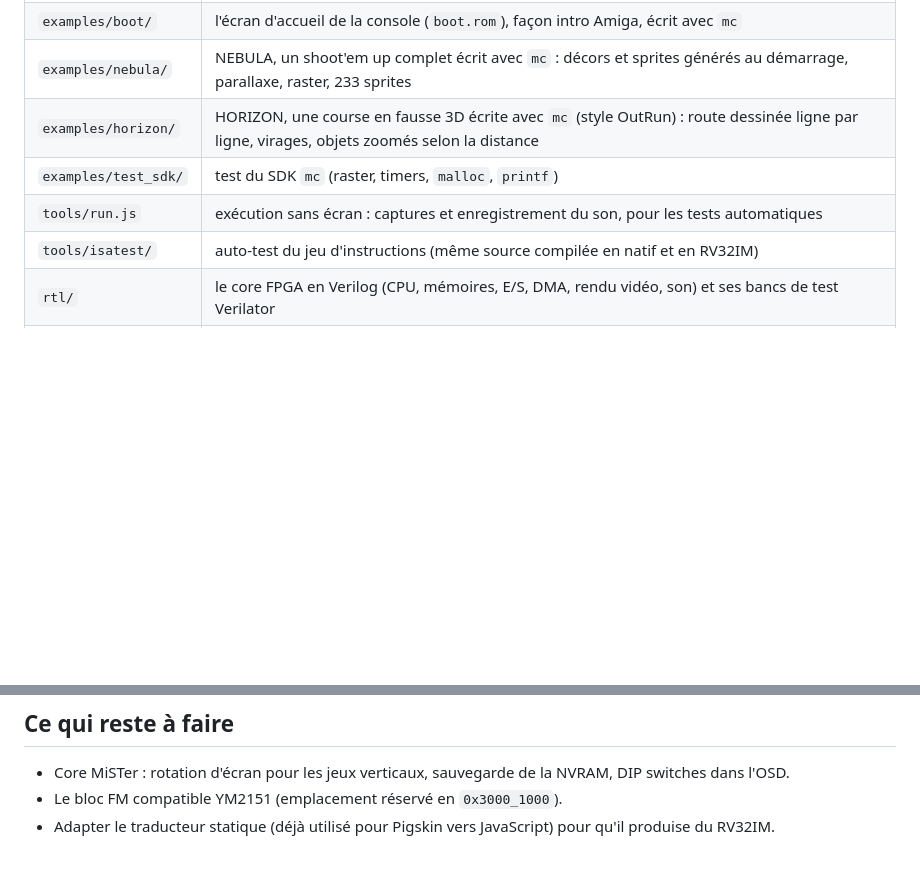
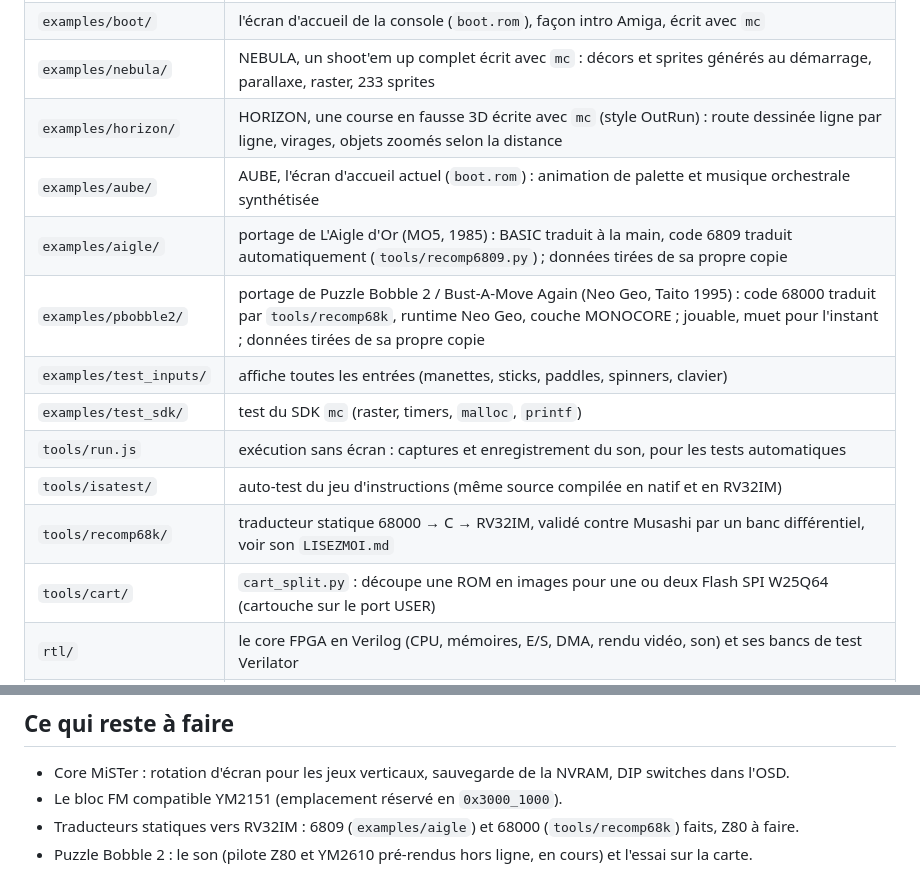
Before and after one commit to jadiema/monocore, a Markdown page: README.md, 2 parts joined by grey strips. Drawn GitHub-style; blank space fills up the shorter version.

```diff
--- a/README.md
+++ b/README.md
@@ -14,9 +14,15 @@ Console virtuelle pour MiSTer (DE10-Nano) : un core FPGA unique et figé sur leq
 | `examples/boot/` | l'écran d'accueil de la console (`boot.rom`), façon intro Amiga, écrit avec `mc` |
 | `examples/nebula/` | NEBULA, un shoot'em up complet écrit avec `mc` : décors et sprites générés au démarrage, parallaxe, raster, 233 sprites |
 | `examples/horizon/` | HORIZON, une course en fausse 3D écrite avec `mc` (style OutRun) : route dessinée ligne par ligne, virages, objets zoomés selon la distance |
+| `examples/aube/` | AUBE, l'écran d'accueil actuel (`boot.rom`) : animation de palette et musique orchestrale synthétisée |
+| `examples/aigle/` | portage de L'Aigle d'Or (MO5, 1985) : BASIC traduit à la main, code 6809 traduit automatiquement (`tools/recomp6809.py`) ; données tirées de sa propre copie |
+| `examples/pbobble2/` | portage de Puzzle Bobble 2 / Bust-A-Move Again (Neo Geo, Taito 1995) : code 68000 traduit par `tools/recomp68k`, runtime Neo Geo, couche MONOCORE ; jouable, muet pour l'instant ; données tirées de sa propre copie |
+| `examples/test_inputs/` | affiche toutes les entrées (manettes, sticks, paddles, spinners, clavier) |
 | `examples/test_sdk/` | test du SDK `mc` (raster, timers, `malloc`, `printf`) |
 | `tools/run.js` | exécution sans écran : captures et enregistrement du son, pour les tests automatiques |
 | `tools/isatest/` | auto-test du jeu d'instructions (même source compilée en natif et en RV32IM) |
+| `tools/recomp68k/` | traducteur statique 68000 → C → RV32IM, validé contre Musashi par un banc différentiel, voir son `LISEZMOI.md` |
+| `tools/cart/` | `cart_split.py` : découpe une ROM en images pour une ou deux Flash SPI W25Q64 (cartouche sur le port USER) |
 | `rtl/` | le core FPGA en Verilog (CPU, mémoires, E/S, DMA, rendu vidéo, son) et ses bancs de test Verilator |
 | `quartus_trial/` | essai de compilation du core seul dans Quartus (ressources, fréquence maximale), voir son `LISEZMOI.md` |
 | `manual/` | le manuel du programmeur (`MONOCORE-1_Manuel_du_programmeur.pdf`), ses exemples (`examples/`, un dossier par chapitre) et l'outil qui le régénère (`tools/manual.py`) |
@@ -53,4 +59,5 @@ Copie le core (`mister/output_files/MONOCORE.rbf`, renommé `MONOCORE_aaaammjj.r
 
 - Core MiSTer : rotation d'écran pour les jeux verticaux, sauvegarde de la NVRAM, DIP switches dans l'OSD.
 - Le bloc FM compatible YM2151 (emplacement réservé en `0x3000_1000`).
-- Adapter le traducteur statique (déjà utilisé pour Pigskin vers JavaScript) pour qu'il produise du RV32IM.
+- Traducteurs statiques vers RV32IM : 6809 (`examples/aigle`) et 68000 (`tools/recomp68k`) faits, Z80 à faire.
+- Puzzle Bobble 2 : le son (pilote Z80 et YM2610 pré-rendus hors ligne, en cours) et l'essai sur la carte.
```
Also changed, not shown: CLAUDE.md (+13 -3 lines), examples/pbobble2/LISEZMOI.md (+83 -73 lines).
